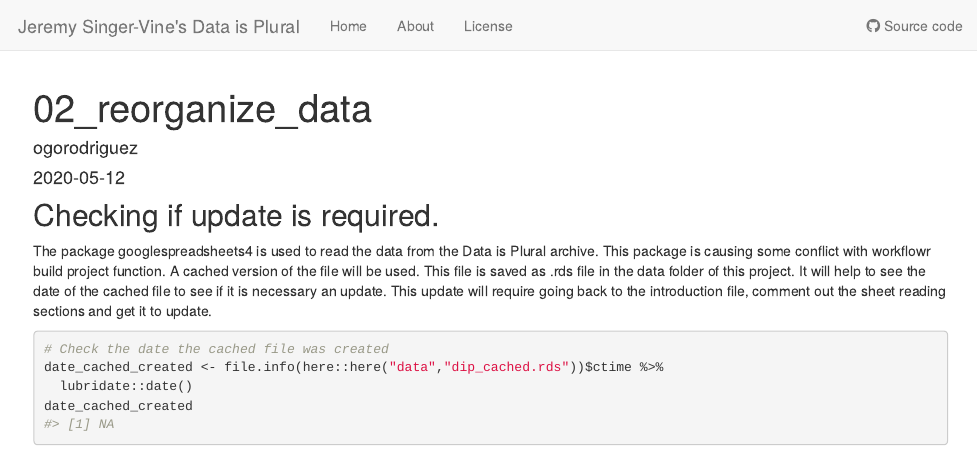
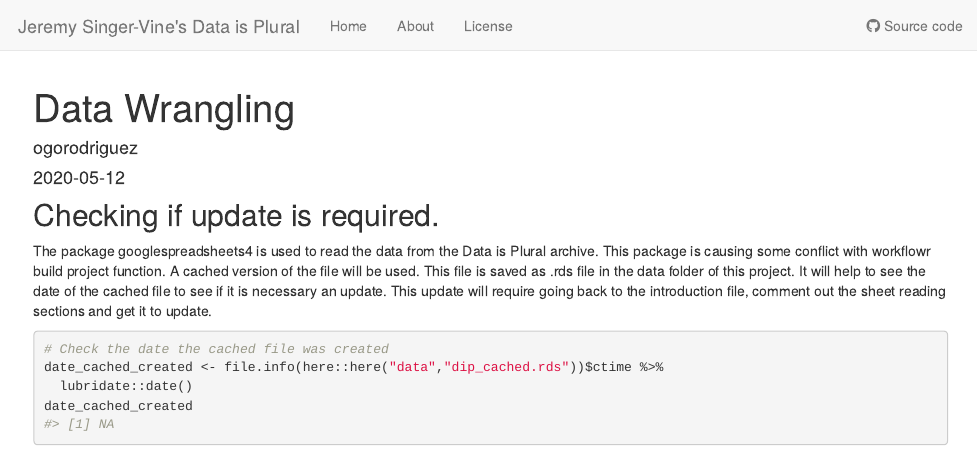
Before and after one commit to ogorodriguez/007-jsv-data-is-plural, an R Markdown document (analysis/02_reorganize_data.Rmd): the page in a window 1100 px wide, from its top. Rendered offline with R 4.5, knitr and Pandoc, with nearby package versions; drawn as R Markdown's standard HTML page in place of the format the file asks for; some code elsewhere in the file could not run offline.

Commit message:
Changed the section titles to meaningful ones

```diff
--- a/analysis/02_reorganize_data.Rmd
+++ b/analysis/02_reorganize_data.Rmd
@@ -1,5 +1,5 @@
 ---
-title: "02_reorganize_data"
+title: "Data Wrangling"
 author: "ogorodriguez"
 date: "2020-05-12"
 output: workflowr::wflow_html
```
Also changed, not shown: analysis/03_exploration_links_data.Rmd (+1 -1 lines).
